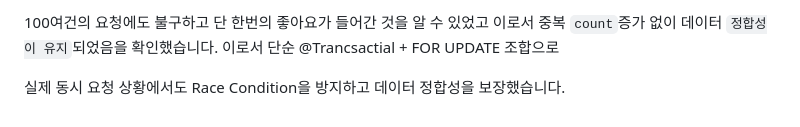
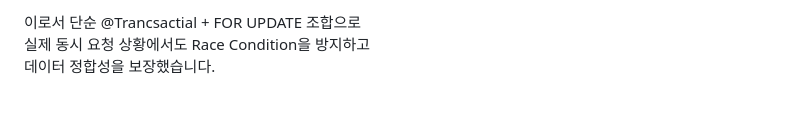
Before and after one commit to berichmore/Toy_CRUD_A, a Markdown page: README.md, the part around the change printed below. Rendered like a GitHub page; blank space fills up the shorter version.

```diff
--- a/README.md
+++ b/README.md
@@ -302,9 +307,5 @@ bbs_like 테이블에 `insert`가  `1건 발생`했는지 확인했고
 
 
-100여건의 요청에도 불구하고 단 한번의 좋아요가
-들어간 것을 알 수 있었고 이로서
-중복 `count`증가 없이 데이터 `정합성이 유지`되었음을 확인했습니다.
-이로서  단순 @Trancsactial + FOR UPDATE 조합으로
-
-실제 동시 요청 상황에서도 Race Condition을 방지하고
+이로서  단순 @Trancsactial + FOR UPDATE 조합으로 <br>
+실제 동시 요청 상황에서도 Race Condition을 방지하고 <br>
 데이터 정합성을 보장했습니다.
```
Also changed, not shown: other parts of README.md (+6 -1 lines).
